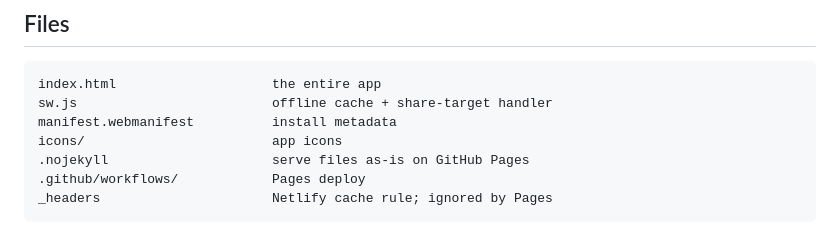
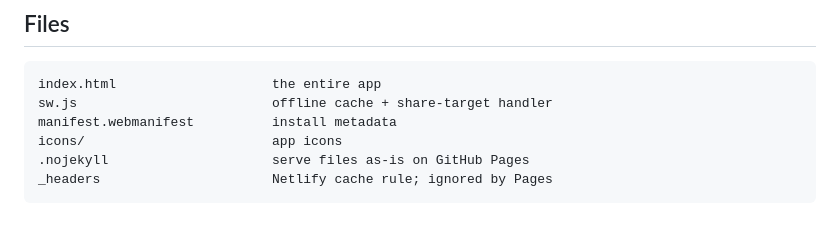
Before and after one commit to kkchau/tab-split, a Markdown page: README.md, the part around one of its changes. Rendered like a GitHub page.

```diff
--- a/README.md
+++ b/README.md
@@ -84,5 +124,4 @@ You can also set the paths by hand under Settings.
     manifest.webmanifest          install metadata
     icons/                        app icons
     .nojekyll                     serve files as-is on GitHub Pages
-    .github/workflows/            Pages deploy
     _headers                      Netlify cache rule; ignored by Pages
```
Also changed, not shown: other parts of README.md (+49 -9 lines).
